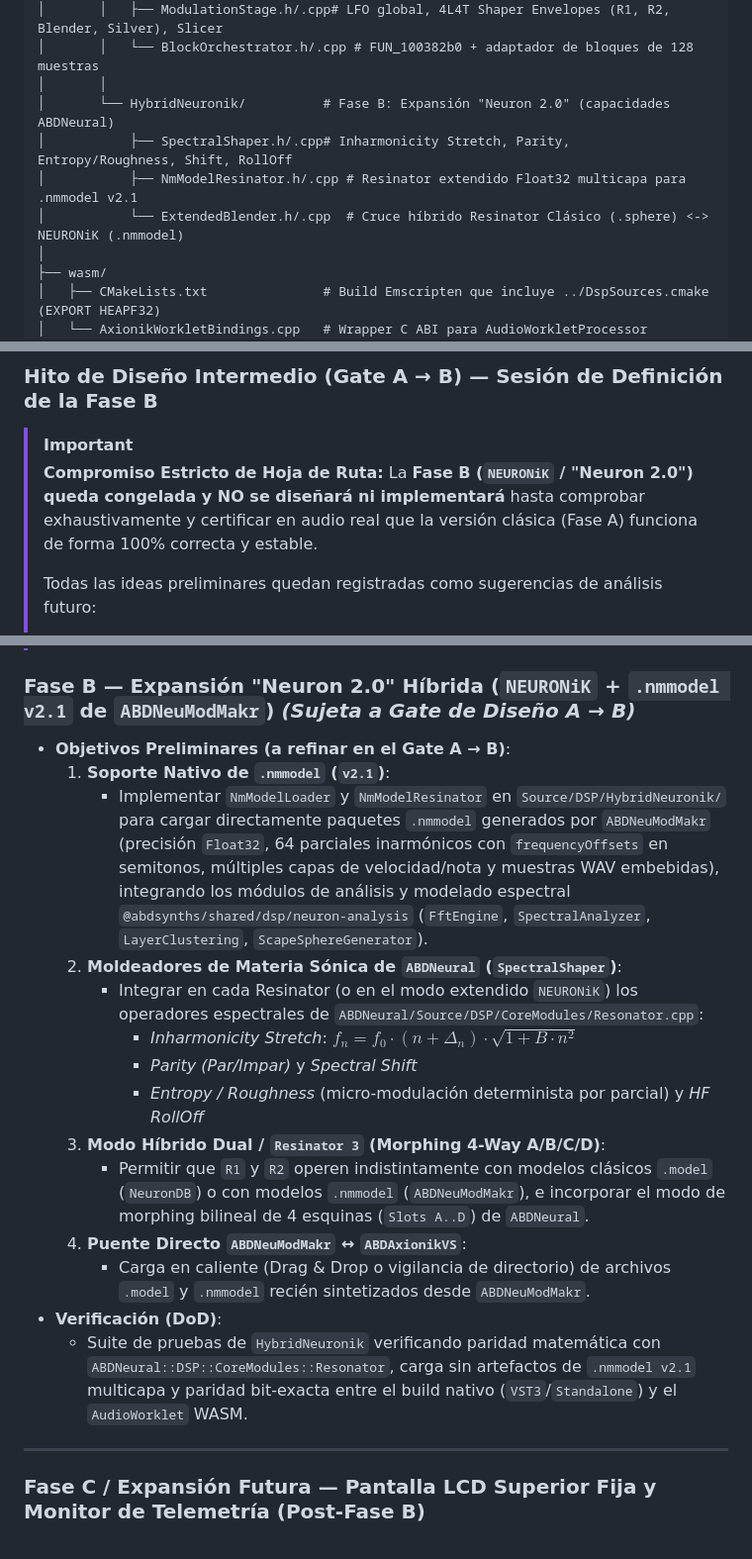
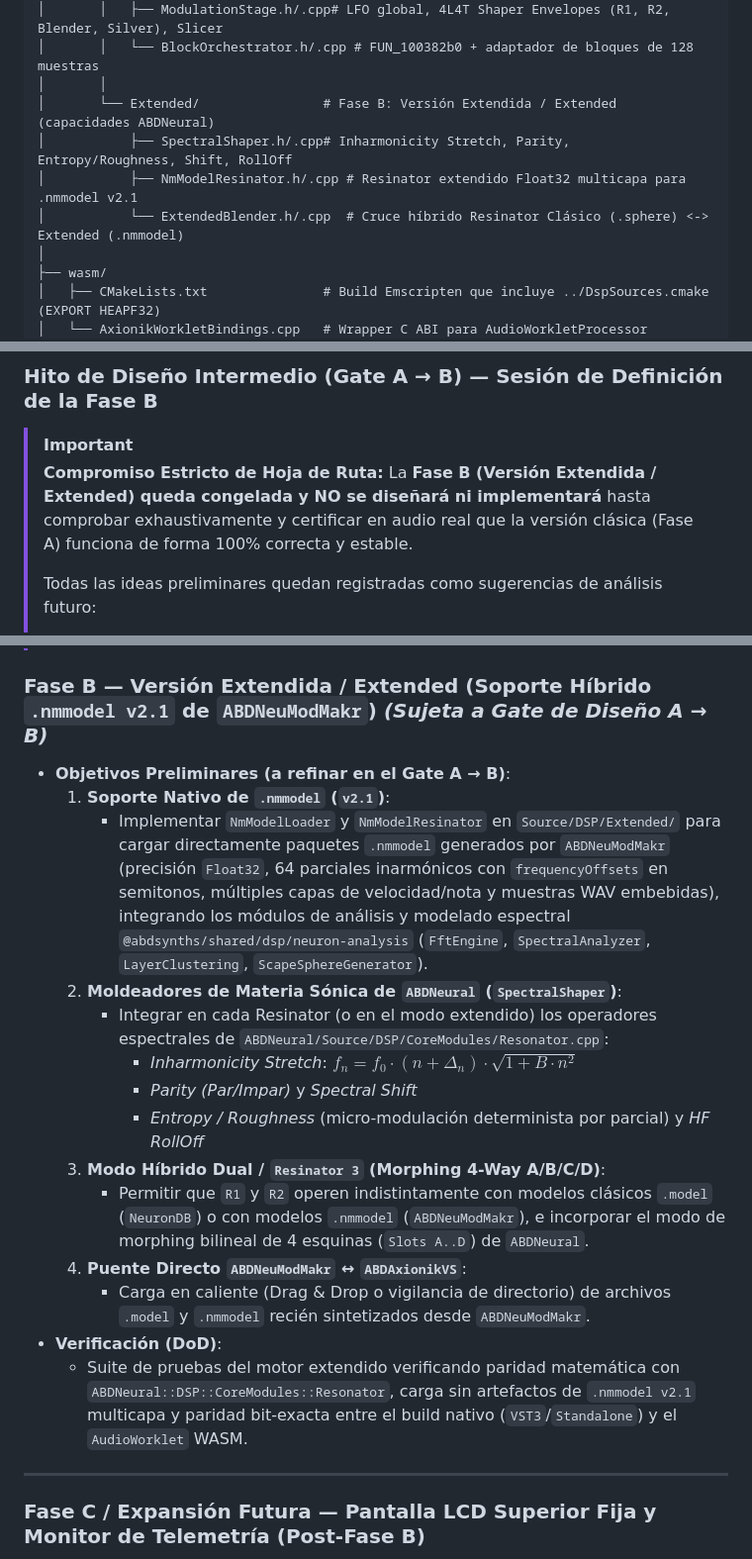
Before and after one commit to ajabadia/ABDAxionikVS, a Markdown page: ROADMAP.md, 3 parts joined by grey strips. Shown at 99% size. Rendered like a GitHub page.

```diff
--- a/ROADMAP.md
+++ b/ROADMAP.md
@@ -154,10 +154,10 @@ D:\desarrollos\ABDSynths\ABDAxionikVS\
 │       │   ├── ModulationStage.h/.cpp# LFO global, 4L4T Shaper Envelopes (R1, R2, Blender, Silver), Slicer
 │       │   └── BlockOrchestrator.h/.cpp # FUN_100382b0 + adaptador de bloques de 128 muestras
 │       │
-│       └── HybridNeuronik/          # Fase B: Expansión "Neuron 2.0" (capacidades ABDNeural)
+│       └── Extended/                # Fase B: Versión Extendida / Extended (capacidades ABDNeural)
 │           ├── SpectralShaper.h/.cpp# Inharmonicity Stretch, Parity, Entropy/Roughness, Shift, RollOff
 │           ├── NmModelResinator.h/.cpp # Resinator extendido Float32 multicapa para .nmmodel v2.1
-│           └── ExtendedBlender.h/.cpp  # Cruce híbrido Resinator Clásico (.sphere) <-> NEURONiK (.nmmodel)
+│           └── ExtendedBlender.h/.cpp  # Cruce híbrido Resinator Clásico (.sphere) <-> Extended (.nmmodel)
 │
 ├── wasm/
 │   ├── CMakeLists.txt               # Build Emscripten que incluye ../DspSources.cmake (EXPORT HEAPF32)
@@ -383,7 +383,7 @@ Siguiendo la directriz de volcado transversal hacia `ABDShared`:
 ### Hito de Diseño Intermedio (Gate A → B) — Sesión de Definición de la Fase B
 > [!IMPORTANT]
 > **Compromiso Estricto de Hoja de Ruta:**
-> La **Fase B (`NEURONiK` / "Neuron 2.0") queda congelada y NO se diseñará ni implementará** hasta comprobar exhaustivamente y certificar en audio real que la versión clásica (Fase A) funciona de forma 100% correcta y estable.
+> La **Fase B (Versión Extendida / Extended) queda congelada y NO se diseñará ni implementará** hasta comprobar exhaustivamente y certificar en audio real que la versión clásica (Fase A) funciona de forma 100% correcta y estable.
 >
 > Todas las ideas preliminares quedan registradas como sugerencias de análisis futuro:
 > 1. Cómo conviven o se conmutan los modelos clásicos `.model` (`NeuronDB`) y los modelos extendidos `.nmmodel v2.1` (`ABDNeuModMakr`) en cada Resynator (conmutación por Resynator o global).
@@ -391,12 +391,12 @@ Siguiendo la directriz de volcado transversal hacia `ABDShared`:
 > 3. Si se mantiene la topología dual `R1 + R2 + Blender` o se amplía a morphing de 4 esquinas (`A/B/C/D`) con un tercer Resynator.
 > 4. Soporte de Drag & Drop directo de archivos `.model`, `.sound` y `.nmmodel` sobre la interfaz (adelantado a la UI clásica por ser una mejora de ergonomía general).
 
-### Fase B — Expansión "Neuron 2.0" Híbrida (`NEURONiK` + `.nmmodel v2.1` de `ABDNeuModMakr`) *(Sujeta a Gate de Diseño A → B)*
+### Fase B — Versión Extendida / Extended (Soporte Híbrido `.nmmodel v2.1` de `ABDNeuModMakr`) *(Sujeta a Gate de Diseño A → B)*
 - **Objetivos Preliminares (a refinar en el Gate A → B)**:
   1. **Soporte Nativo de `.nmmodel` (`v2.1`)**:
-     - Implementar `NmModelLoader` y `NmModelResinator` en `Source/DSP/HybridNeuronik/` para cargar directamente paquetes `.nmmodel` generados por `ABDNeuModMakr` (precisión `Float32`, 64 parciales inarmónicos con `frequencyOffsets` en semitonos, múltiples capas de velocidad/nota y muestras WAV embebidas), integrando los módulos de análisis y modelado espectral `@abdsynths/shared/dsp/neuron-analysis` (`FftEngine`, `SpectralAnalyzer`, `LayerClustering`, `ScapeSphereGenerator`).
+     - Implementar `NmModelLoader` y `NmModelResinator` en `Source/DSP/Extended/` para cargar directamente paquetes `.nmmodel` generados por `ABDNeuModMakr` (precisión `Float32`, 64 parciales inarmónicos con `frequencyOffsets` en semitonos, múltiples capas de velocidad/nota y muestras WAV embebidas), integrando los módulos de análisis y modelado espectral `@abdsynths/shared/dsp/neuron-analysis` (`FftEngine`, `SpectralAnalyzer`, `LayerClustering`, `ScapeSphereGenerator`).
   2. **Moldeadores de Materia Sónica de `ABDNeural` (`SpectralShaper`)**:
-     - Integrar en cada Resinator (o en el modo extendido `NEURONiK`) los operadores espectrales de `ABDNeural/Source/DSP/CoreModules/Resonator.cpp`:
+     - Integrar en cada Resinator (o en el modo extendido) los operadores espectrales de `ABDNeural/Source/DSP/CoreModules/Resonator.cpp`:
        - *Inharmonicity Stretch*: $f_n = f_0 \cdot (n + \Delta_n) \cdot \sqrt{1 + B \cdot n^2}$
        - *Parity (Par/Impar)* y *Spectral Shift*
        - *Entropy / Roughness* (micro-modulación determinista por parcial) y *HF RollOff*
@@ -405,7 +405,7 @@ Siguiendo la directriz de volcado transversal hacia `ABDShared`:
   4. **Puente Directo `ABDNeuModMakr` ↔ `ABDAxionikVS`**:
      - Carga en caliente (Drag & Drop o vigilancia de directorio) de archivos `.model` y `.nmmodel` recién sintetizados desde `ABDNeuModMakr`.
 - **Verificación (DoD)**:
-  - Suite de pruebas de `HybridNeuronik` verificando paridad matemática con `ABDNeural::DSP::CoreModules::Resonator`, carga sin artefactos de `.nmmodel v2.1` multicapa y paridad bit-exacta entre el build nativo (`VST3`/`Standalone`) y el `AudioWorklet` WASM.
+  - Suite de pruebas del motor extendido verificando paridad matemática con `ABDNeural::DSP::CoreModules::Resonator`, carga sin artefactos de `.nmmodel v2.1` multicapa y paridad bit-exacta entre el build nativo (`VST3`/`Standalone`) y el `AudioWorklet` WASM.
 
 
 ---
```
Also changed, not shown: HANDOFF.md (+2 -2 lines), README.md (+1 -1 lines).
